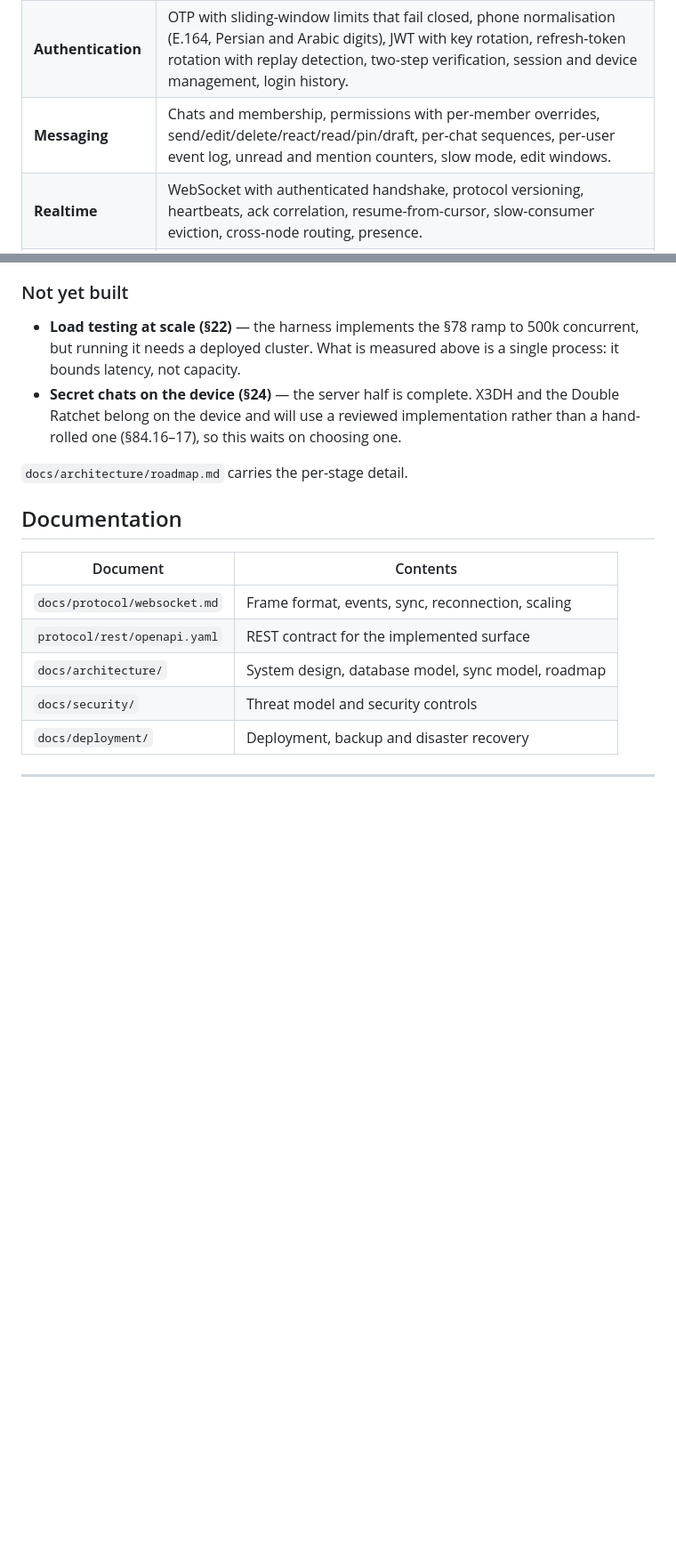
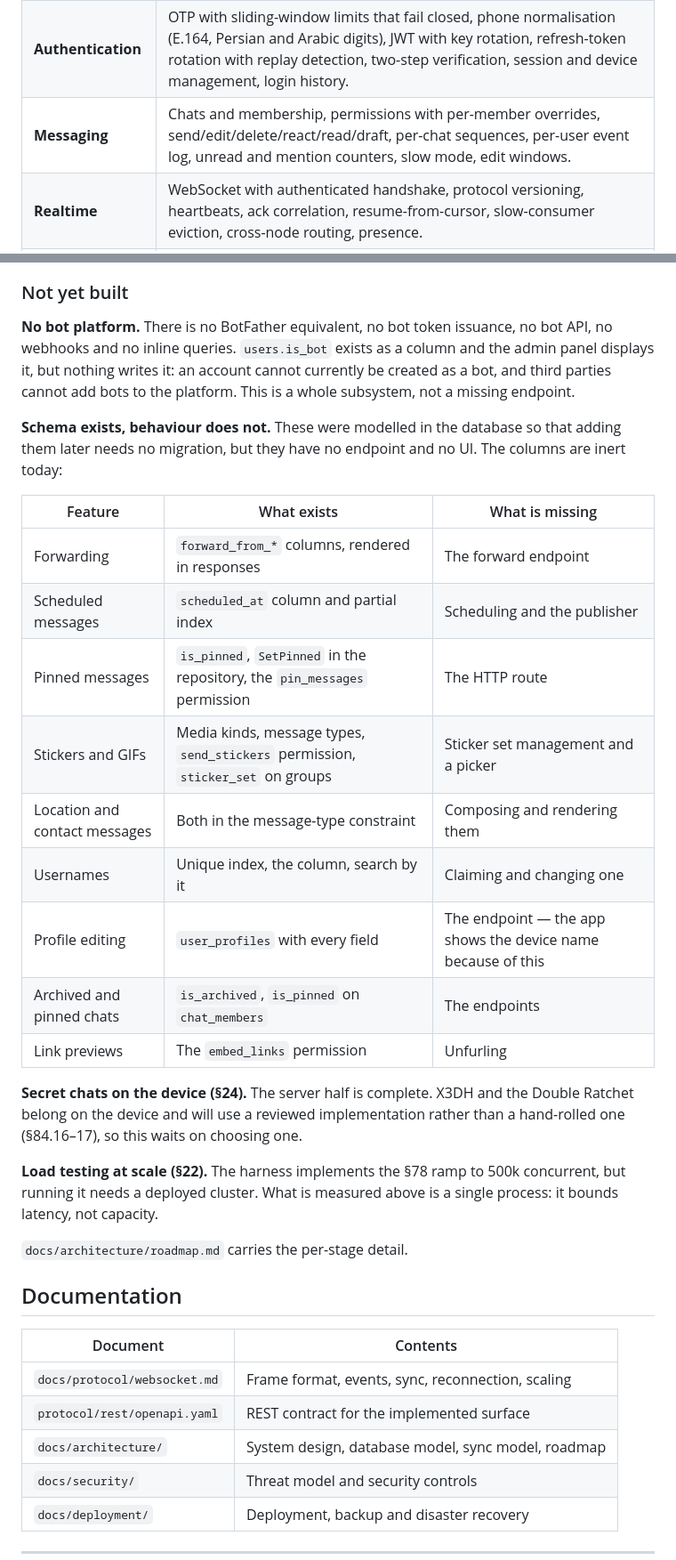
Before and after one commit to edadras/Sobhemessenger, a Markdown page: README.md, 2 parts joined by grey strips. Shown at 89% size. GitHub-like rendering; blank space fills up the shorter version.

Commit message:
Correct the status table and record the real gaps
The Messaging row claimed pinning among the implemented verbs. SetPinned
exists in the repository and the permission is defined, but no route reaches
it, so the claim was wrong.

The "not yet built" section listed two items and implied everything else was
done. It now names all of them, including that there is no bot platform at
all — only an inert is_bot column — and the nine features that were modelled
in the schema but never given an endpoint. A status table that overstates is
worse than none.

Co-Authored-By: Claude Opus 5 <noreply@anthropic.com>
Claude-Session: https://claude.ai/code/session_01JV6vwLqKsuqXdH89nKMPcM

```diff
--- a/README.md
+++ b/README.md
@@ -152,7 +152,7 @@ tests.
 | **Backend foundation** | Config from environment with production validation, structured logging with redaction, PostgreSQL pool with transaction helpers, Redis, NATS JetStream, MinIO, OpenSearch, Prometheus metrics, health/readiness probes, migration runner with checksums and advisory locking. |
 | **HTTP layer** | Single response envelope, ~60 stable error codes, request id, real-IP resolution behind trusted proxies, security headers, CORS, per-route metrics, panic recovery, timeouts. |
 | **Authentication** | OTP with sliding-window limits that fail closed, phone normalisation (E.164, Persian and Arabic digits), JWT with key rotation, refresh-token rotation with replay detection, two-step verification, session and device management, login history. |
-| **Messaging** | Chats and membership, permissions with per-member overrides, send/edit/delete/react/read/pin/draft, per-chat sequences, per-user event log, unread and mention counters, slow mode, edit windows. |
+| **Messaging** | Chats and membership, permissions with per-member overrides, send/edit/delete/react/read/draft, per-chat sequences, per-user event log, unread and mention counters, slow mode, edit windows. |
 | **Realtime** | WebSocket with authenticated handshake, protocol versioning, heartbeats, ack correlation, resume-from-cursor, slow-consumer eviction, cross-node routing, presence. |
 | **Media** | Resumable presigned multipart uploads, magic-byte validation against the declared MIME, ClamAV scanning, image variants with BlurHash, ffmpeg video renditions and posters, Opus normalisation and waveforms for voice. |
 | **Groups & channels** | Creation, roles with per-member overrides, ownership transfer, rank-checked member administration, invite links with limits and expiry, join requests, distinct-viewer counting, per-post statistics, public directory. |
@@ -197,13 +197,35 @@ deliberately impossible target and confirming it fails.
 
 ### Not yet built
 
-- **Load testing at scale (§22)** — the harness implements the §78 ramp to
-  500k concurrent, but running it needs a deployed cluster. What is measured
-  above is a single process: it bounds latency, not capacity.
-- **Secret chats on the device (§24)** — the server half is complete. X3DH and
-  the Double Ratchet belong on the device and will use a reviewed
-  implementation rather than a hand-rolled one (§84.16–17), so this waits on
-  choosing one.
+**No bot platform.** There is no BotFather equivalent, no bot token issuance,
+no bot API, no webhooks and no inline queries. `users.is_bot` exists as a
+column and the admin panel displays it, but nothing writes it: an account
+cannot currently be created as a bot, and third parties cannot add bots to the
+platform. This is a whole subsystem, not a missing endpoint.
+
+**Schema exists, behaviour does not.** These were modelled in the database so
+that adding them later needs no migration, but they have no endpoint and no
+UI. The columns are inert today:
+
+| Feature | What exists | What is missing |
+|---|---|---|
+| Forwarding | `forward_from_*` columns, rendered in responses | The forward endpoint |
+| Scheduled messages | `scheduled_at` column and partial index | Scheduling and the publisher |
+| Pinned messages | `is_pinned`, `SetPinned` in the repository, the `pin_messages` permission | The HTTP route |
+| Stickers and GIFs | Media kinds, message types, `send_stickers` permission, `sticker_set` on groups | Sticker set management and a picker |
+| Location and contact messages | Both in the message-type constraint | Composing and rendering them |
+| Usernames | Unique index, the column, search by it | Claiming and changing one |
+| Profile editing | `user_profiles` with every field | The endpoint — the app shows the device name because of this |
+| Archived and pinned chats | `is_archived`, `is_pinned` on `chat_members` | The endpoints |
+| Link previews | The `embed_links` permission | Unfurling |
+
+**Secret chats on the device (§24).** The server half is complete. X3DH and
+the Double Ratchet belong on the device and will use a reviewed implementation
+rather than a hand-rolled one (§84.16–17), so this waits on choosing one.
+
+**Load testing at scale (§22).** The harness implements the §78 ramp to 500k
+concurrent, but running it needs a deployed cluster. What is measured above is
+a single process: it bounds latency, not capacity.
 
 `docs/architecture/roadmap.md` carries the per-stage detail.
 
```
